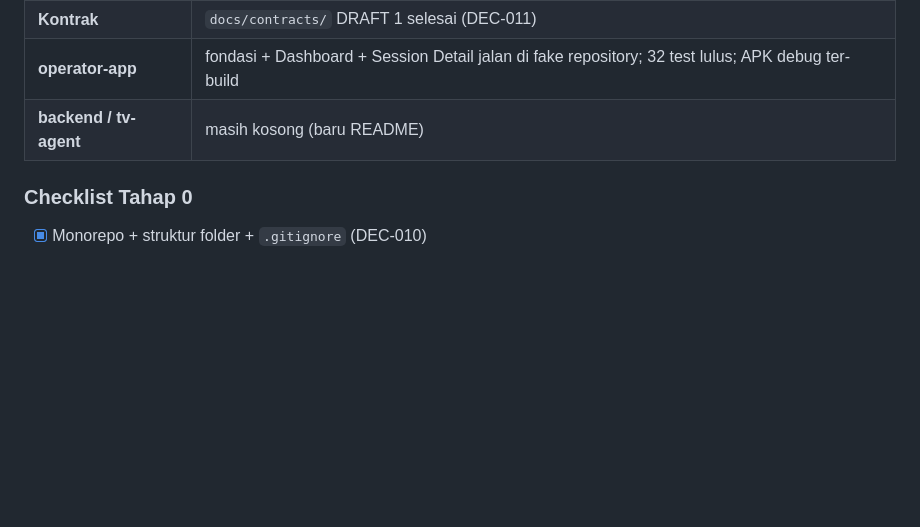
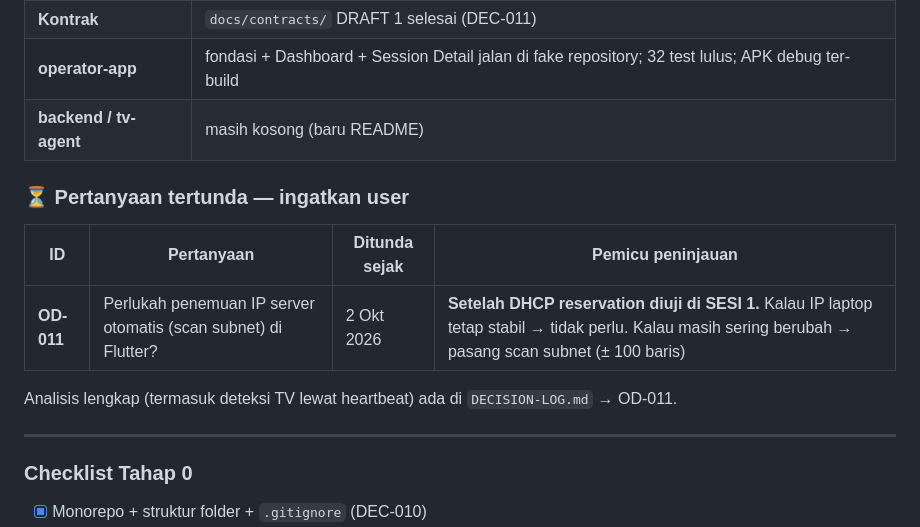
Before and after one commit to rizzdev31/cempaka-smartbiling, a Markdown page: docs/PROGRESS.md, the part around the change. GitHub-like rendering; blank space fills up the shorter version.

```diff
--- a/docs/PROGRESS.md
+++ b/docs/PROGRESS.md
@@ -17,6 +17,16 @@ Format entry: tanggal → apa yang dikerjakan → hasil → known issue → next
 | **Kontrak** | `docs/contracts/` DRAFT 1 selesai (DEC-011) |
 | **operator-app** | fondasi + Dashboard + Session Detail jalan di fake repository; 32 test lulus; APK debug ter-build |
 | **backend / tv-agent** | masih kosong (baru README) |
+
+### ⏳ Pertanyaan tertunda — ingatkan user
+
+| ID | Pertanyaan | Ditunda sejak | Pemicu peninjauan |
+|---|---|---|---|
+| **OD-011** | Perlukah penemuan IP server otomatis (scan subnet) di Flutter? | 2 Okt 2026 | **Setelah DHCP reservation diuji di SESI 1.** Kalau IP laptop tetap stabil → tidak perlu. Kalau masih sering berubah → pasang scan subnet (± 100 baris) |
+
+Analisis lengkap (termasuk deteksi TV lewat heartbeat) ada di `DECISION-LOG.md` → OD-011.
+
+---
 
 ### Checklist Tahap 0
 
```
Also changed, not shown: docs/DECISION-LOG.md (+42 -0 lines).
